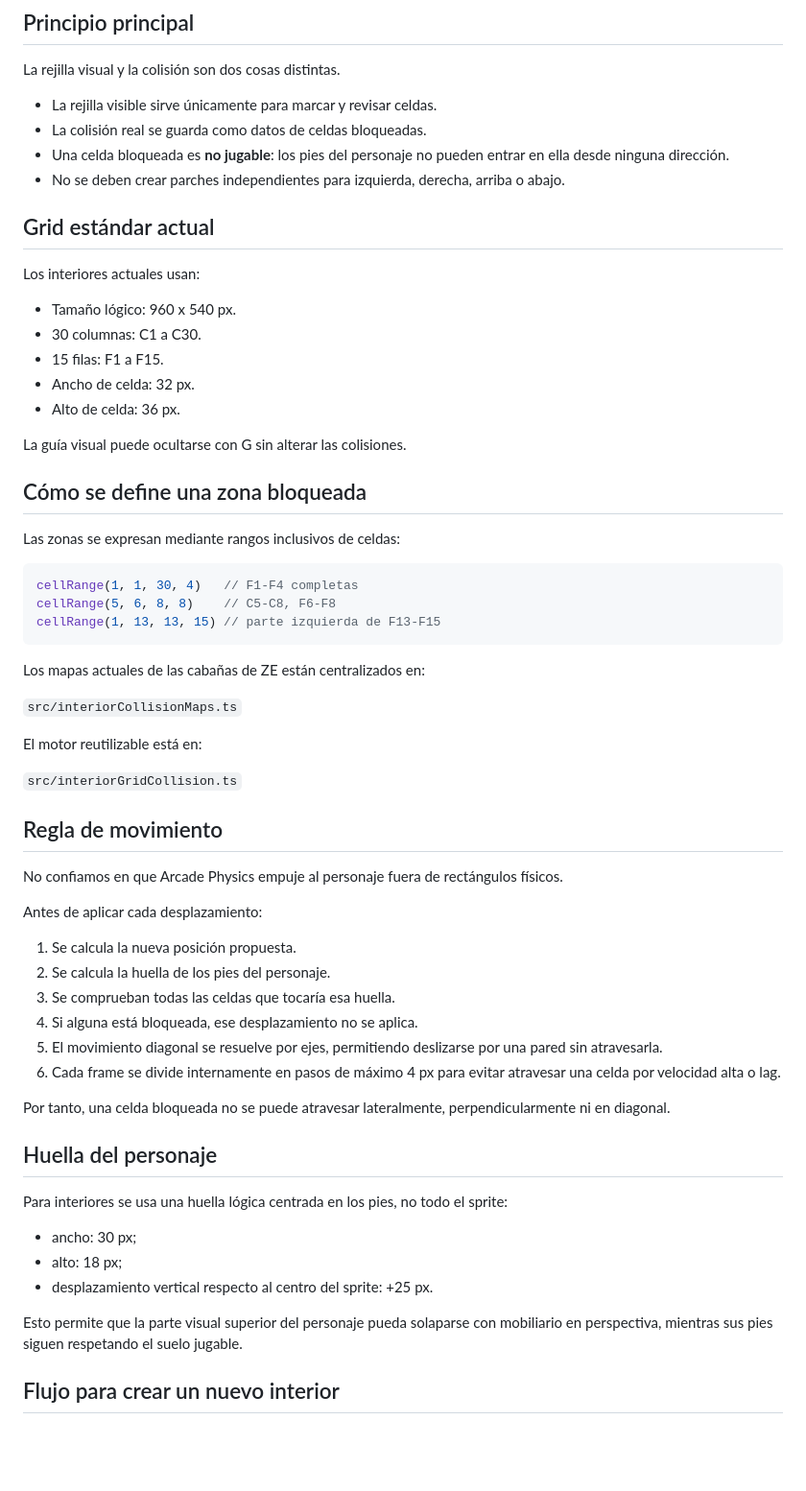
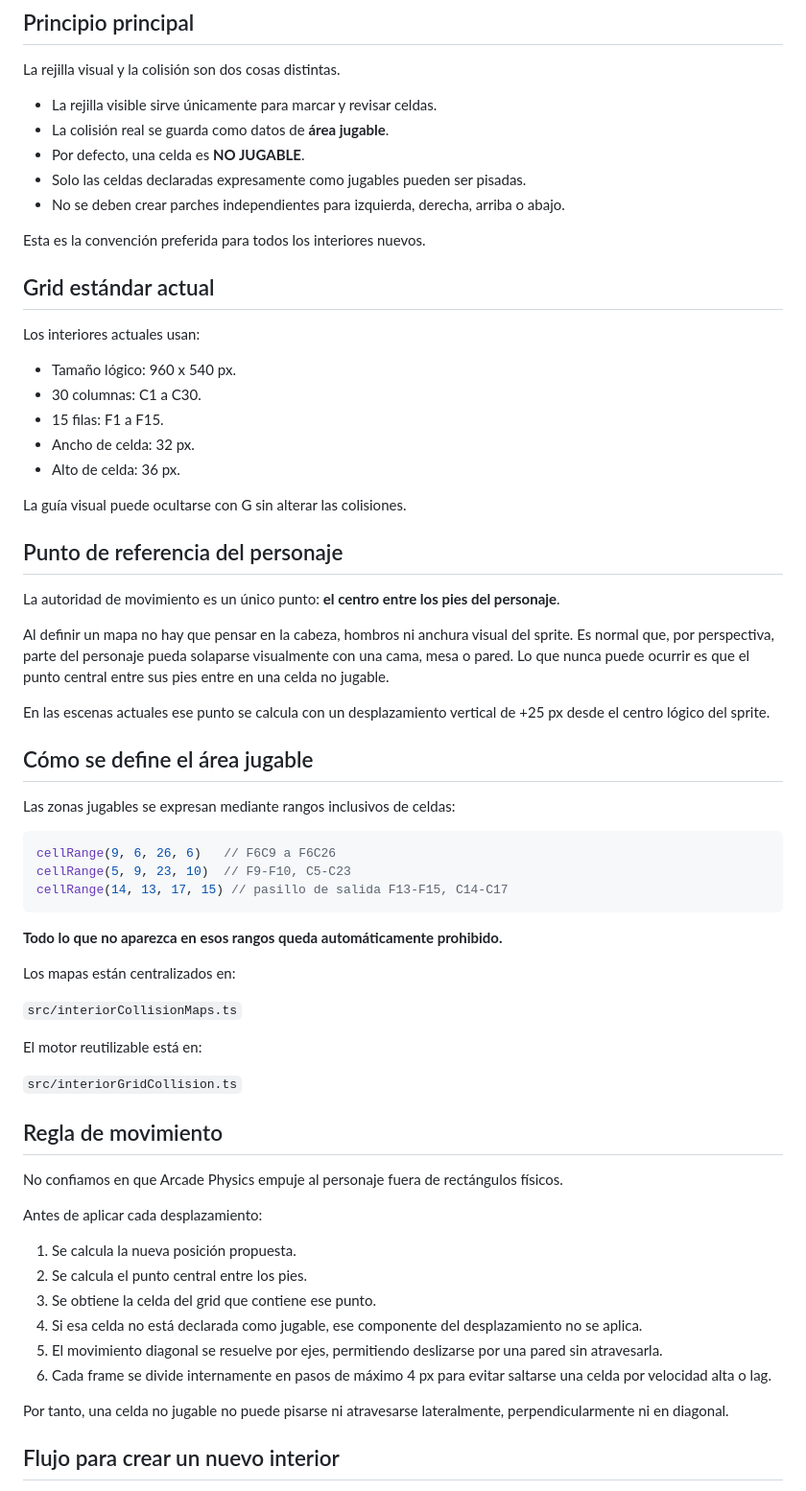
Before and after one commit to manelvencu/Arkanis, a Markdown page: docs/interior-grid-collisions.md, the part around one of its changes. Shown at 96% size. Rendered like a GitHub page; blank space fills up the shorter version.

Commit message:
Document walkable-area interior standard

````diff
--- a/docs/interior-grid-collisions.md
+++ b/docs/interior-grid-collisions.md
@@ -7,9 +7,12 @@ Este documento define cómo deben construirse a partir de ahora las colisiones d
 La rejilla visual y la colisión son dos cosas distintas.
 
 - La rejilla visible sirve únicamente para marcar y revisar celdas.
-- La colisión real se guarda como datos de celdas bloqueadas.
-- Una celda bloqueada es **no jugable**: los pies del personaje no pueden entrar en ella desde ninguna dirección.
+- La colisión real se guarda como datos de **área jugable**.
+- Por defecto, una celda es **NO JUGABLE**.
+- Solo las celdas declaradas expresamente como jugables pueden ser pisadas.
 - No se deben crear parches independientes para izquierda, derecha, arriba o abajo.
+
+Esta es la convención preferida para todos los interiores nuevos.
 
 ## Grid estándar actual
 
@@ -23,17 +26,27 @@ Los interiores actuales usan:
 
 La guía visual puede ocultarse con G sin alterar las colisiones.
 
-## Cómo se define una zona bloqueada
+## Punto de referencia del personaje
 
-Las zonas se expresan mediante rangos inclusivos de celdas:
+La autoridad de movimiento es un único punto: **el centro entre los pies del personaje**.
+
+Al definir un mapa no hay que pensar en la cabeza, hombros ni anchura visual del sprite. Es normal que, por perspectiva, parte del personaje pueda solaparse visualmente con una cama, mesa o pared. Lo que nunca puede ocurrir es que el punto central entre sus pies entre en una celda no jugable.
+
+En las escenas actuales ese punto se calcula con un desplazamiento vertical de +25 px desde el centro lógico del sprite.
+
+## Cómo se define el área jugable
+
+Las zonas jugables se expresan mediante rangos inclusivos de celdas:
 
 ```ts
-cellRange(1, 1, 30, 4)   // F1-F4 completas
-cellRange(5, 6, 8, 8)    // C5-C8, F6-F8
-cellRange(1, 13, 13, 15) // parte izquierda de F13-F15
+cellRange(9, 6, 26, 6)   // F6C9 a F6C26
+cellRange(5, 9, 23, 10)  // F9-F10, C5-C23
+cellRange(14, 13, 17, 15) // pasillo de salida F13-F15, C14-C17
 ```
 
-Los mapas actuales de las cabañas de ZE están centralizados en:
+**Todo lo que no aparezca en esos rangos queda automáticamente prohibido.**
+
+Los mapas están centralizados en:
 
 `src/interiorCollisionMaps.ts`
 
@@ -48,23 +61,13 @@ No confiamos en que Arcade Physics empuje al personaje fuera de rectángulos fí
 Antes de aplicar cada desplazamiento:
 
 1. Se calcula la nueva posición propuesta.
-2. Se calcula la huella de los pies del personaje.
-3. Se comprueban todas las celdas que tocaría esa huella.
-4. Si alguna está bloqueada, ese desplazamiento no se aplica.
+2. Se calcula el punto central entre los pies.
+3. Se obtiene la celda del grid que contiene ese punto.
+4. Si esa celda no está declarada como jugable, ese componente del desplazamiento no se aplica.
 5. El movimiento diagonal se resuelve por ejes, permitiendo deslizarse por una pared sin atravesarla.
-6. Cada frame se divide internamente en pasos de máximo 4 px para evitar atravesar una celda por velocidad alta o lag.
+6. Cada frame se divide internamente en pasos de máximo 4 px para evitar saltarse una celda por velocidad alta o lag.
 
-Por tanto, una celda bloqueada no se puede atravesar lateralmente, perpendicularmente ni en diagonal.
-
-## Huella del personaje
-
-Para interiores se usa una huella lógica centrada en los pies, no todo el sprite:
-
-- ancho: 30 px;
-- alto: 18 px;
-- desplazamiento vertical respecto al centro del sprite: +25 px.
-
-Esto permite que la parte visual superior del personaje pueda solaparse con mobiliario en perspectiva, mientras sus pies siguen respetando el suelo jugable.
+Por tanto, una celda no jugable no puede pisarse ni atravesarse lateralmente, perpendicularmente ni en diagonal.
 
 ## Flujo para crear un nuevo interior
 
````
Also changed, not shown: other parts of docs/interior-grid-collisions.md (+32 -9 lines).
